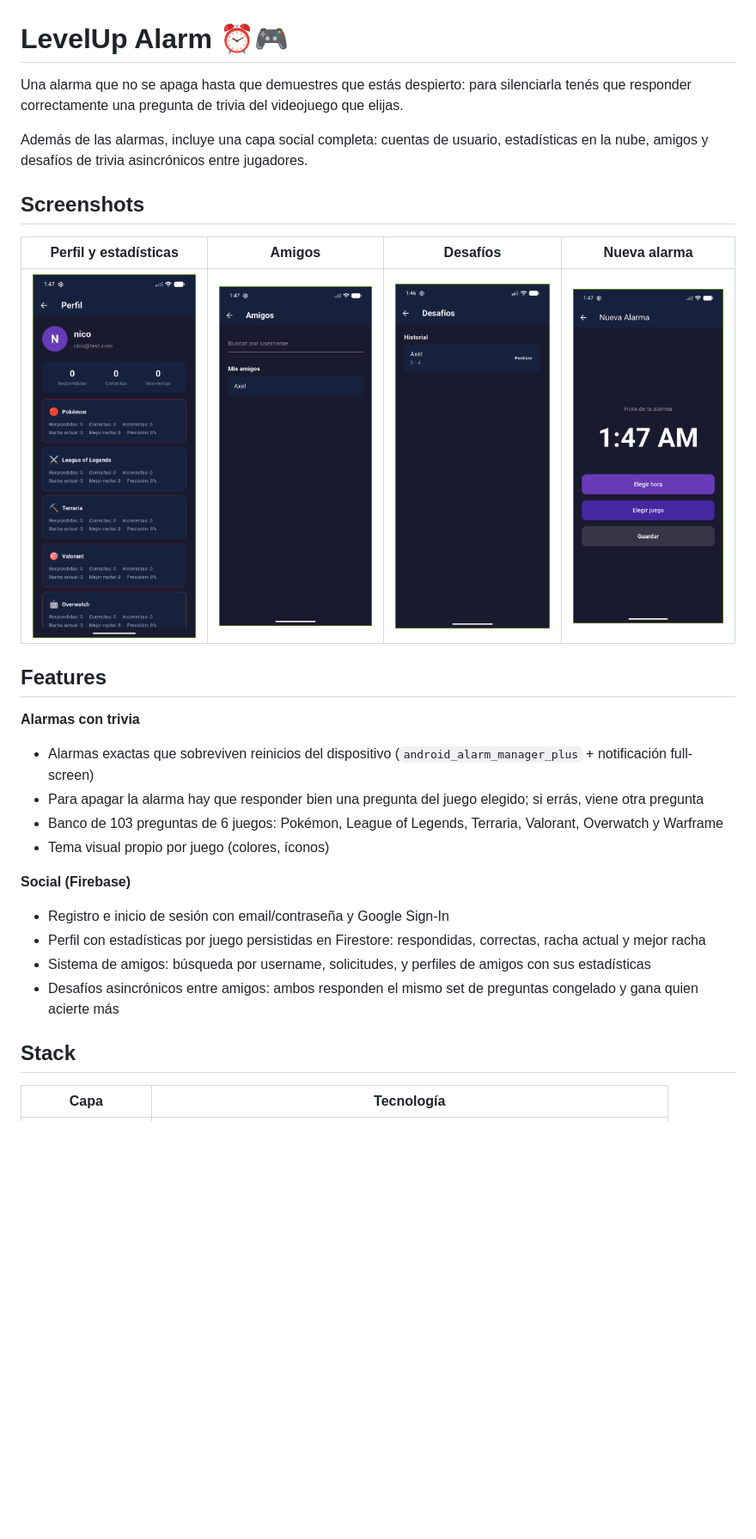
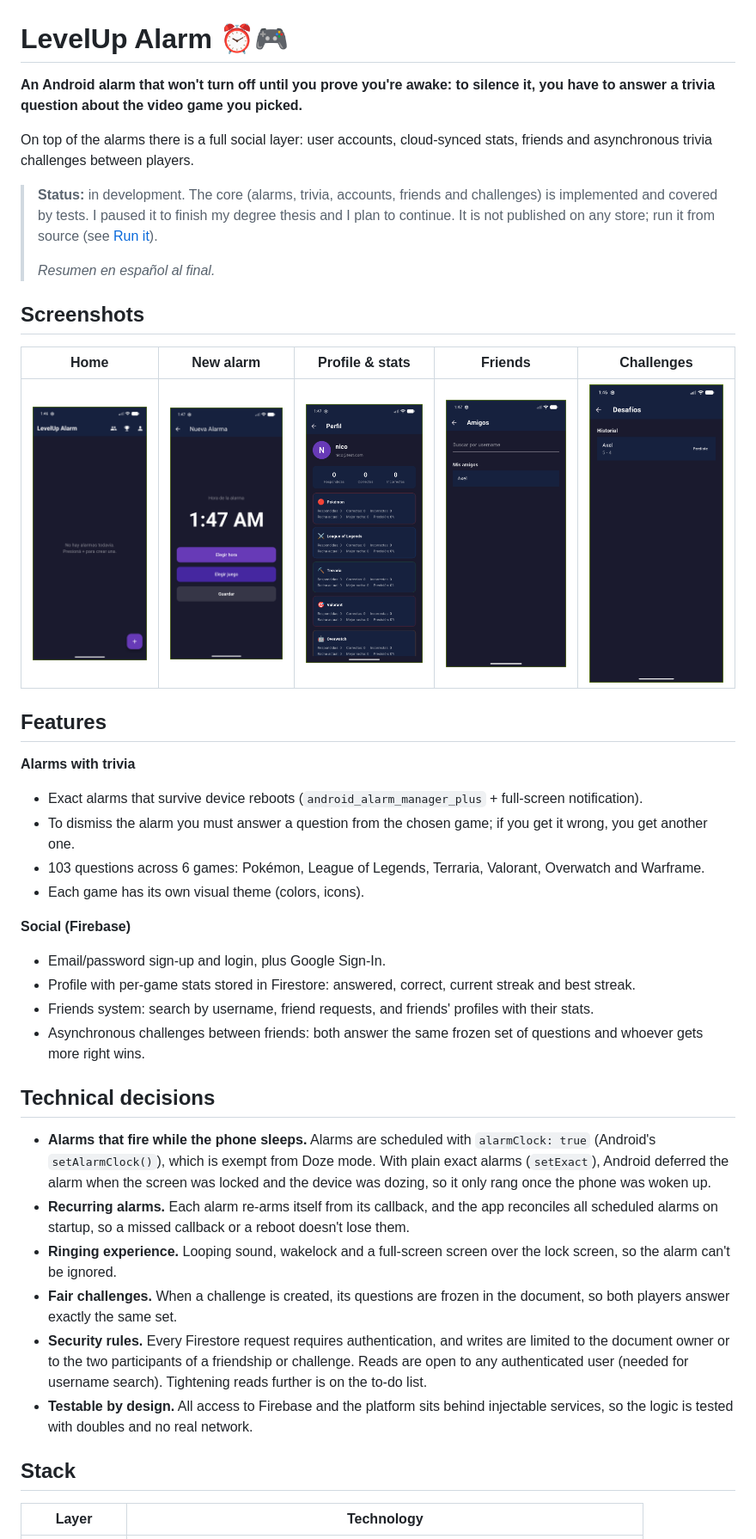
Before and after one commit to AxelMejias/App-celu, a Markdown page: README.md, the part around the change printed below. Shown: that part at 86% size. Rendered like a GitHub page; blank space fills up the shorter version.

```diff
--- a/README.md
+++ b/README.md
@@ -1,30 +1,43 @@
 # LevelUp Alarm ⏰🎮
 
-Una alarma que no se apaga hasta que demuestres que estás despierto: para silenciarla tenés que responder correctamente una pregunta de trivia del videojuego que elijas.
+**An Android alarm that won't turn off until you prove you're awake: to silence it, you have to answer a trivia question about the video game you picked.**
 
-Además de las alarmas, incluye una capa social completa: cuentas de usuario, estadísticas en la nube, amigos y desafíos de trivia asincrónicos entre jugadores.
+On top of the alarms there is a full social layer: user accounts, cloud-synced stats, friends and asynchronous trivia challenges between players.
+
+> **Status:** in development. The core (alarms, trivia, accounts, friends and challenges) is implemented and covered by tests. I paused it to finish my degree thesis and I plan to continue. It is not published on any store; run it from source (see [Run it](#run-it)).
+>
+> *Resumen en español al final.*
 
 ## Screenshots
 
-| Perfil y estadísticas | Amigos | Desafíos | Nueva alarma |
-|:---:|:---:|:---:|:---:|
-| ![Perfil](docs/screenshots/profile.png) | ![Amigos](docs/screenshots/friends.png) | ![Desafíos](docs/screenshots/challenges.png) | ![Nueva alarma](docs/screenshots/create_alarm.png) |
+| Home | New alarm | Profile & stats | Friends | Challenges |
+|:---:|:---:|:---:|:---:|:---:|
+| ![Home](docs/screenshots/home.png) | ![New alarm](docs/screenshots/create_alarm.png) | ![Profile](docs/screenshots/profile.png) | ![Friends](docs/screenshots/friends.png) | ![Challenges](docs/screenshots/challenges.png) |
 
 ## Features
 
-**Alarmas con trivia**
-- Alarmas exactas que sobreviven reinicios del dispositivo (`android_alarm_manager_plus` + notificación full-screen)
-- Para apagar la alarma hay que responder bien una pregunta del juego elegido; si errás, viene otra pregunta
-- Banco de 103 preguntas de 6 juegos: Pokémon, League of Legends, Terraria, Valorant, Overwatch y Warframe
-- Tema visual propio por juego (colores, íconos)
+**Alarms with trivia**
+- Exact alarms that survive device reboots (`android_alarm_manager_plus` + full-screen notification).
+- To dismiss the alarm you must answer a question from the chosen game; if you get it wrong, you get another one.
+- 103 questions across 6 games: Pokémon, League of Legends, Terraria, Valorant, Overwatch and Warframe.
+- Each game has its own visual theme (colors, icons).
 
 **Social (Firebase)**
-- Registro e inicio de sesión con email/contraseña y Google Sign-In
-- Perfil con estadísticas por juego persistidas en Firestore: respondidas, correctas, racha actual y mejor racha
-- Sistema de amigos: búsqueda por username, solicitudes, y perfiles de amigos con sus estadísticas
-- Desafíos asincrónicos entre amigos: ambos responden el mismo set de preguntas congelado y gana quien acierte más
+- Email/password sign-up and login, plus Google Sign-In.
+- Profile with per-game stats stored in Firestore: answered, correct, current streak and best streak.
+- Friends system: search by username, friend requests, and friends' profiles with their stats.
+- Asynchronous challenges between friends: both answer the same frozen set of questions and whoever gets more right wins.
+
+## Technical decisions
+
+- **Alarms that fire while the phone sleeps.** Alarms are scheduled with `alarmClock: true` (Android's `setAlarmClock()`), which is exempt from Doze mode. With plain exact alarms (`setExact`), Android deferred the alarm when the screen was locked and the device was dozing, so it only rang once the phone was woken up.
+- **Recurring alarms.** Each alarm re-arms itself from its callback, and the app reconciles all scheduled alarms on startup, so a missed callback or a reboot doesn't lose them.
+- **Ringing experience.** Looping sound, wakelock and a full-screen screen over the lock screen, so the alarm can't be ignored.
+- **Fair challenges.** When a challenge is created, its questions are frozen in the document, so both players answer exactly the same set.
+- **Security rules.** Every Firestore request requires authentication, and writes are limited to the document owner or to the two participants of a friendship or challenge. Reads are open to any authenticated user (needed for username search). Tightening reads further is on the to-do list.
+- **Testable by design.** All access to Firebase and the platform sits behind injectable services, so the logic is tested with doubles and no real network.
 
 ## Stack
 
-| Capa | Tecnología |
+| Layer | Technology |
 |---|---|
```
Also changed, not shown: other parts of README.md (+40 -28 lines).
